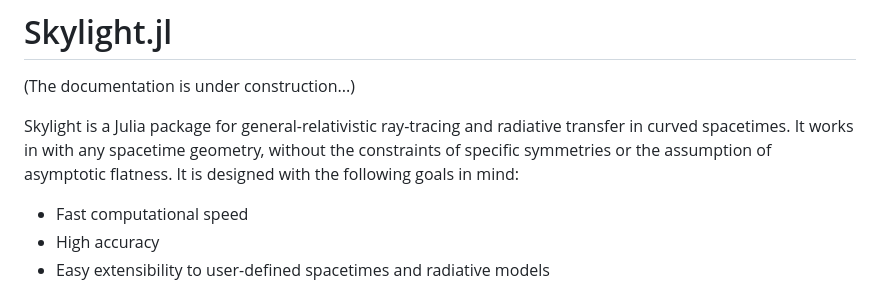
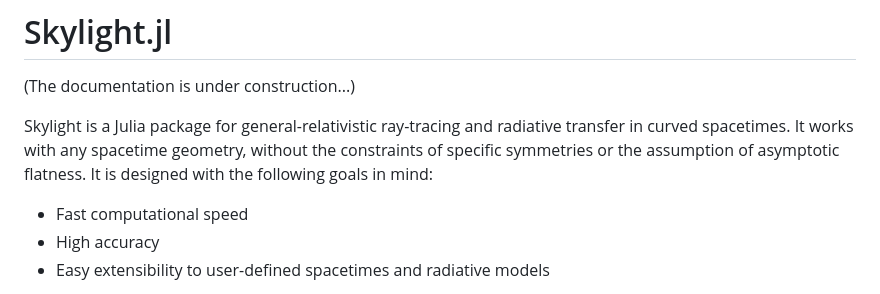
Before and after one commit to joaquinpelle/Skylight.jl, a Markdown page: docs/src/index.md, the part around the change. Drawn GitHub-style.

Commit message:
Fix typos

```diff
--- a/docs/src/index.md
+++ b/docs/src/index.md
@@ -2,7 +2,7 @@
 
 (The documentation is under construction...)
 
-Skylight is a Julia package for general-relativistic ray-tracing and radiative transfer in curved spacetimes. It works in with any spacetime geometry, without the constraints of specific symmetries or the assumption of asymptotic flatness. It is designed with the following goals in mind:
+Skylight is a Julia package for general-relativistic ray-tracing and radiative transfer in curved spacetimes. It works with any spacetime geometry, without the constraints of specific symmetries or the assumption of asymptotic flatness. It is designed with the following goals in mind:
 - Fast computational speed
 - High accuracy
 - Easy extensibility to user-defined spacetimes and radiative models
```
Also changed, not shown: 1 other file.
